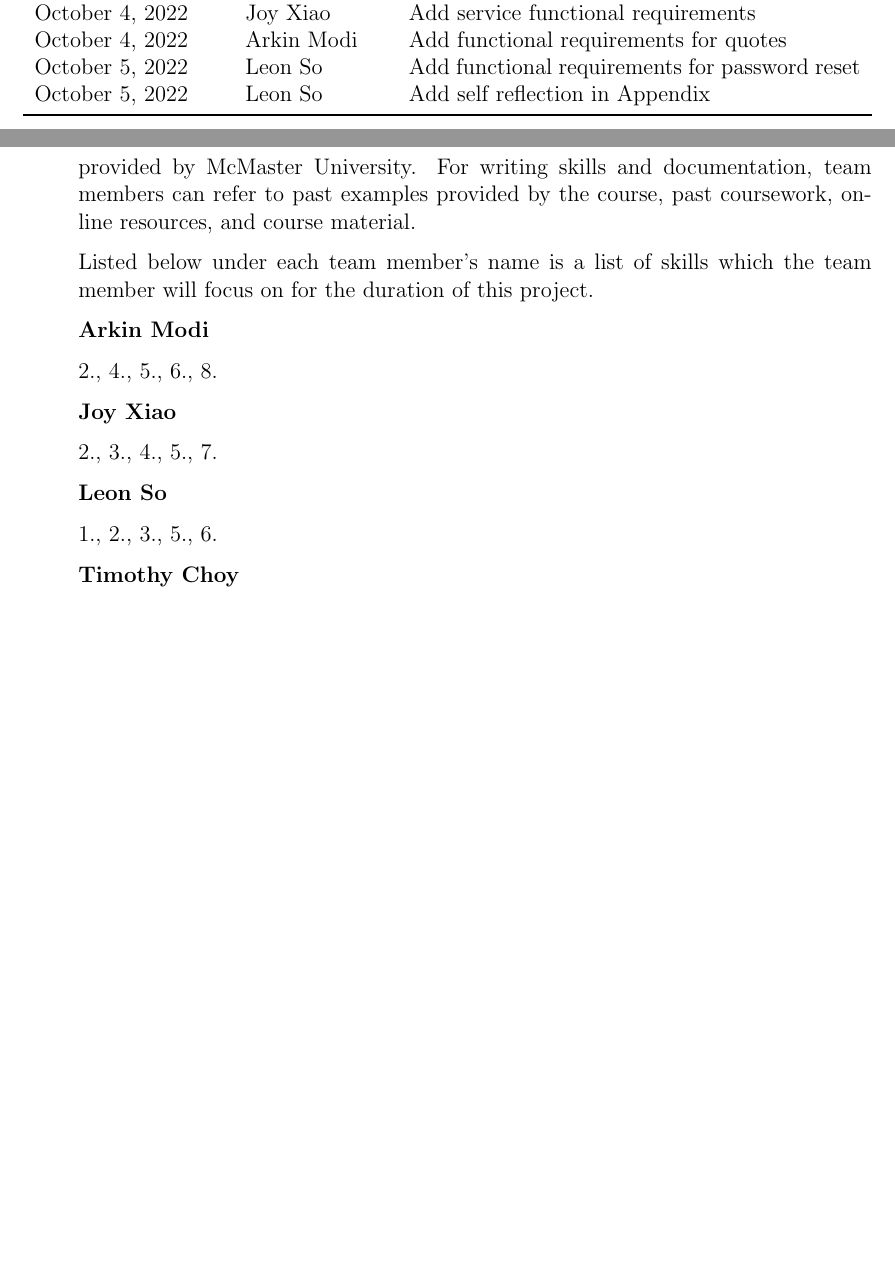
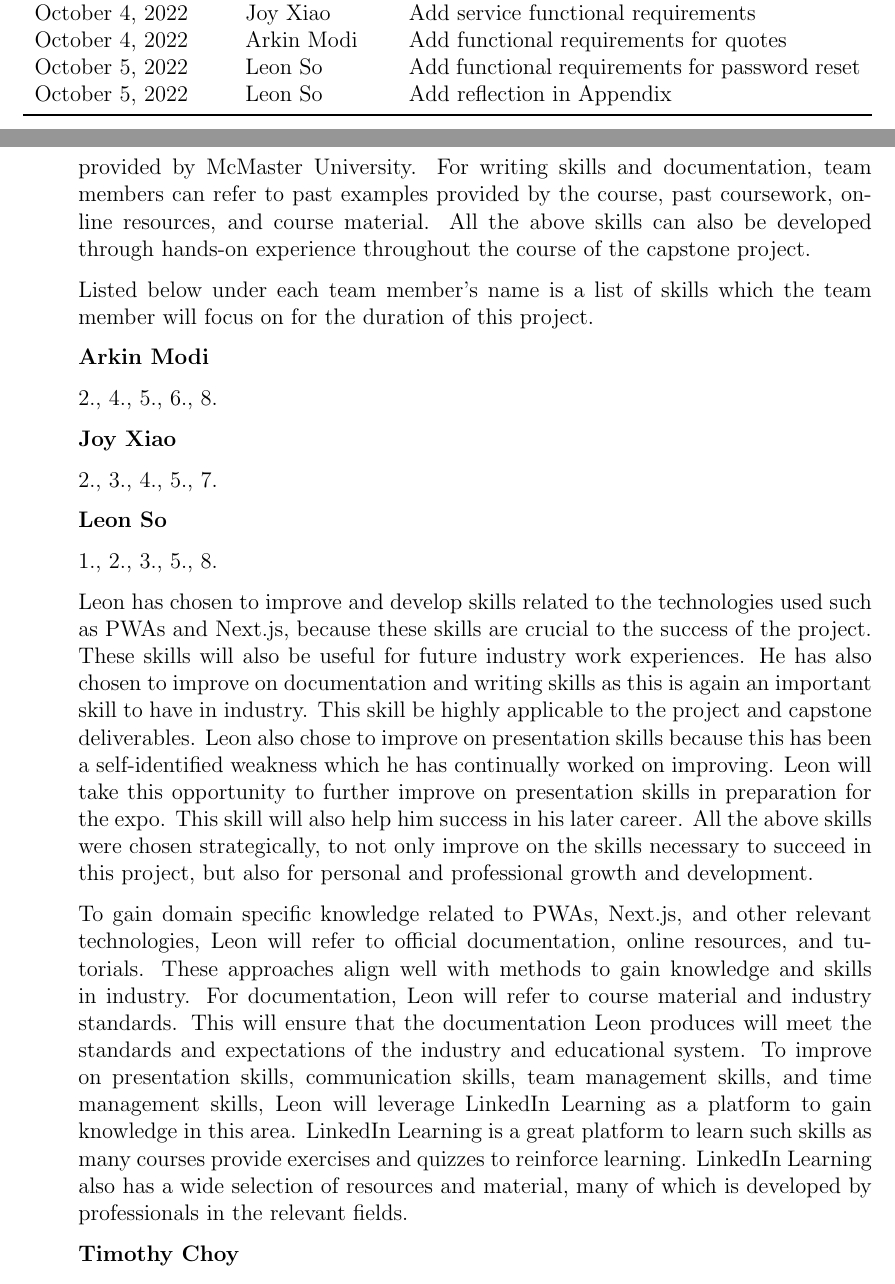
Before and after one commit to arkinmodi/project-sayyara, a LaTeX document (docs/SRS/SRS.tex): two parts of pages 4 and 32 of 32 before the commit and two parts of pages 4 and 32 of 33 after it, joined at a grey line, cut so that both start at the same text, the shorter picture padded with empty space. Compiled offline with pdfLaTeX.

Commit message:
Leon's reflection

```diff
--- a/docs/SRS/SRS.tex
+++ b/docs/SRS/SRS.tex
@@ -169,7 +169,7 @@
 		October 4, 2022    & Joy Xiao              & Add service functional requirements                                                \\
 		October 4, 2022    & Arkin Modi            & Add functional requirements for quotes                                             \\
 		October 5, 2022    & Leon So               & Add functional requirements for password reset                                     \\
-		October 5, 2022    & Leon So               & Add self reflection in Appendix                                                    \\
+		October 5, 2022    & Leon So               & Add reflection in Appendix                                                         \\
 		\bottomrule
 	\end{tabularx}
 \end{table}
@@ -1334,7 +1334,9 @@ of Lifelong Learning. Please answer the following questions:
 	      presentation skills, team members can leverage LinkedIn Learning as a platform for educational
 	      courses in these areas. Team members can also take advantage of workshops and resources provided by
 	      McMaster University. For writing skills and documentation, team members can refer to past examples
-	      provided by the course, past coursework, online resources, and course material.
+	      provided by the course, past coursework, online resources, and course material. All the above
+	      skills can also be developed through hands-on experience throughout the course of the capstone
+	      project.
 
 	      Listed below under each team member's name is a list of skills which the team member will focus on
 	      for the duration of this project.
@@ -1349,7 +1351,29 @@ of Lifelong Learning. Please answer the following questions:
 
 	      \textbf{Leon So}
 
-	      1., 2., 3., 5., 6.
+	      1., 2., 3., 5., 8.
+
+	      Leon has chosen to improve and develop skills related to the technologies used such as PWAs and
+	      Next.js, because these skills are crucial to the success of the project. These skills will also be
+	      useful for future industry work experiences. He has also chosen to improve on documentation and
+	      writing skills as this is again an important skill to have in industry. This skill be highly
+	      applicable to the project and capstone deliverables. Leon also chose to improve on presentation
+	      skills because this has been a self-identified weakness which he has continually worked on
+	      improving. Leon will take this opportunity to further improve on presentation skills in preparation
+	      for the expo. This skill will also help him success in his later career. All the above skills were
+	      chosen strategically, to not only improve on the skills necessary to succeed in this project, but
+	      also for personal and professional growth and development.
+
+	      To gain domain specific knowledge related to PWAs, Next.js, and other relevant technologies, Leon
+	      will refer to official documentation, online resources, and tutorials. These approaches align well
+	      with methods to gain knowledge and skills in industry. For documentation, Leon will refer to course
+	      material and industry standards. This will ensure that the documentation Leon produces will meet
+	      the standards and expectations of the industry and educational system. To improve on presentation
+	      skills, communication skills, team management skills, and time management skills, Leon will
+	      leverage LinkedIn Learning as a platform to gain knowledge in this area. LinkedIn Learning is a
+	      great platform to learn such skills as many courses provide exercises and quizzes to reinforce
+	      learning. LinkedIn Learning also has a wide selection of resources and material, many of which is
+	      developed by professionals in the relevant fields.
 
 	      \textbf{Timothy Choy}
 
```
